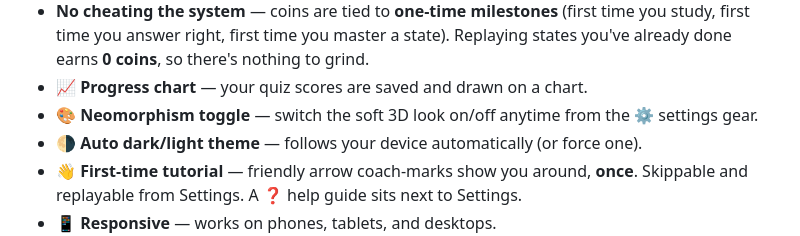
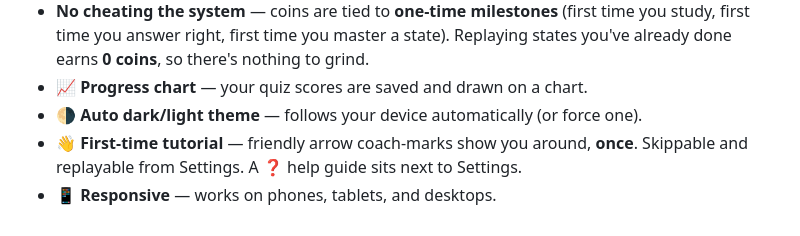
Before and after one commit to sarwesv/Capitalquiz, a Markdown page: README.md, the part around the change. GitHub-like rendering.

Commit message:
Remove neomorphism toggle feature description
Removed the neomorphism toggle feature from the README.

```diff
--- a/README.md
+++ b/README.md
@@ -22,8 +22,6 @@ library of cute critters!
   time you study, first time you answer right, first time you master a state).
   Replaying states you've already done earns **0 coins**, so there's nothing to grind.
 - **📈 Progress chart** — your quiz scores are saved and drawn on a chart.
-- **🎨 Neomorphism toggle** — switch the soft 3D look on/off anytime from the
-  ⚙️ settings gear.
 - **🌗 Auto dark/light theme** — follows your device automatically (or force one).
 - **👋 First-time tutorial** — friendly arrow coach-marks show you around, **once**.
   Skippable and replayable from Settings. A ❓ help guide sits next to Settings.
```
